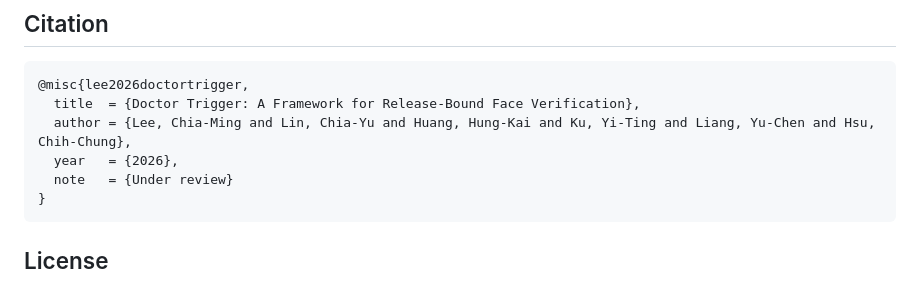
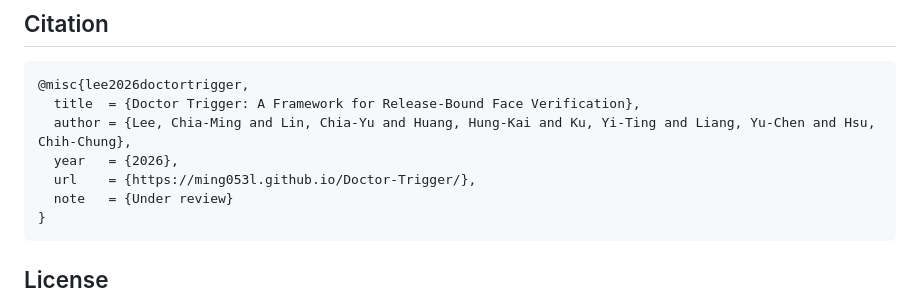
Before and after one commit to ming053l/Doctor-Trigger, a Markdown page: README.md, the part around the change. Drawn GitHub-style.

Commit message:
Add the project page URL to the README BibTeX
Co-Authored-By: Claude Opus 5.5 (1M context) <noreply@anthropic.com>

````diff
--- a/README.md
+++ b/README.md
@@ -145,6 +145,7 @@ docs/            DATA, REPRODUCE, FAQ and README figures
   title  = {Doctor Trigger: A Framework for Release-Bound Face Verification},
   author = {Lee, Chia-Ming and Lin, Chia-Yu and Huang, Hung-Kai and Ku, Yi-Ting and Liang, Yu-Chen and Hsu, Chih-Chung},
   year   = {2026},
+  url    = {https://ming053l.github.io/Doctor-Trigger/},
   note   = {Under review}
 }
 ```
````
